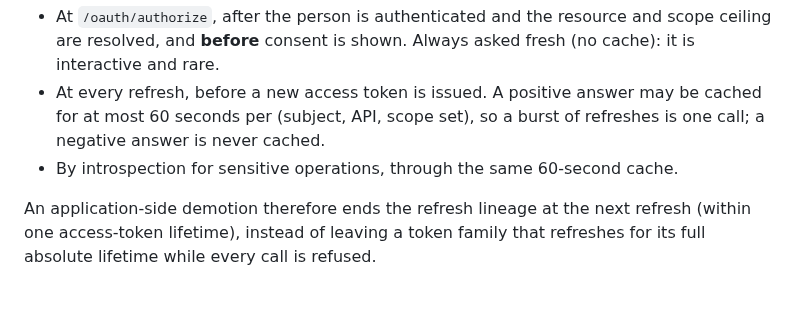
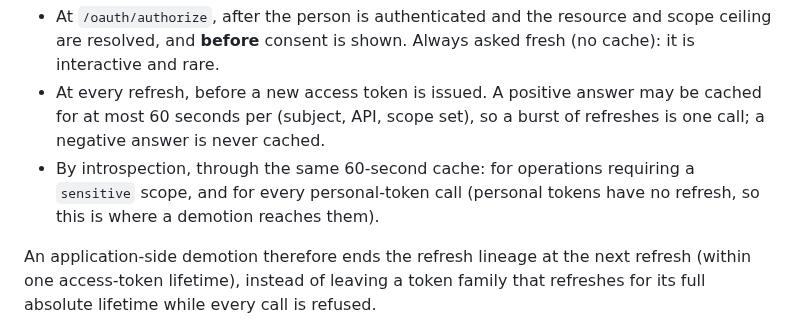
Before and after one commit to bherila/auth-manager, a Markdown page: docs/api-authorization.md, the part around the change. GitHub-like rendering; blank space fills up the shorter version.

Commit message:
Check application eligibility for personal-token calls
Personal tokens never refresh, so under user_access: application their
introspection consults eligibility through the same short cache;
otherwise a demotion would not reach them.

```diff
--- a/docs/api-authorization.md
+++ b/docs/api-authorization.md
@@ -408,7 +408,9 @@ subset of X it allows now, or none, with a reason code.
 - At every refresh, before a new access token is issued. A positive answer may be cached for
   at most 60 seconds per (subject, API, scope set), so a burst of refreshes is one call; a
   negative answer is never cached.
-- By introspection for sensitive operations, through the same 60-second cache.
+- By introspection, through the same 60-second cache: for operations requiring a `sensitive`
+  scope, and for every personal-token call (personal tokens have no refresh, so this is where
+  a demotion reaches them).
 
 An application-side demotion therefore ends the refresh lineage at the next refresh (within
 one access-token lifetime), instead of leaving a token family that refreshes for its full
```
